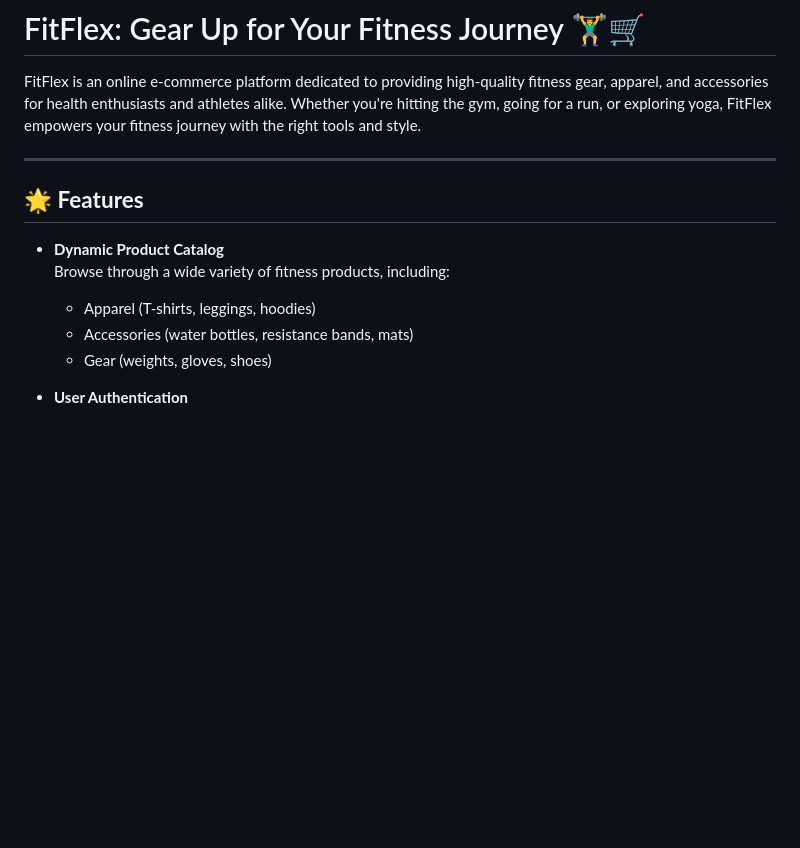
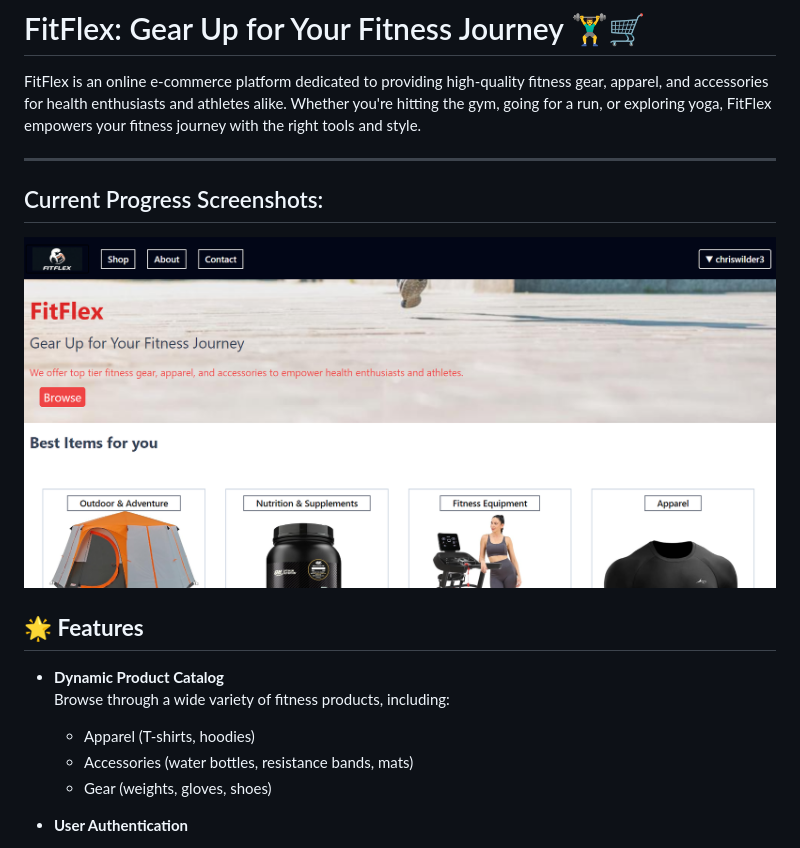
Before and after one commit to chriswilder3/FitFlex, a Markdown page: readme.md, the part around the change. GitHub-like rendering; pictures changed too: media/index_screenshot.PNG (added); blank space fills up the shorter version.

Commit message:
rewrite and add images to readme.md

```diff
--- a/readme.md
+++ b/readme.md
@@ -3,11 +3,13 @@
 FitFlex is an online e-commerce platform dedicated to providing high-quality fitness gear, apparel, and accessories for health enthusiasts and athletes alike. Whether you're hitting the gym, going for a run, or exploring yoga, FitFlex empowers your fitness journey with the right tools and style.
 
 ---
+## Current Progress Screenshots:
+  ![screenshot](media/index_screenshot.PNG)
 
 ## 🌟 **Features**
 - **Dynamic Product Catalog**
   Browse through a wide variety of fitness products, including:
-  - Apparel (T-shirts, leggings, hoodies)
+  - Apparel (T-shirts, hoodies)
   - Accessories (water bottles, resistance bands, mats)
   - Gear (weights, gloves, shoes)
 
```
Also changed, not shown: 1 other file.
